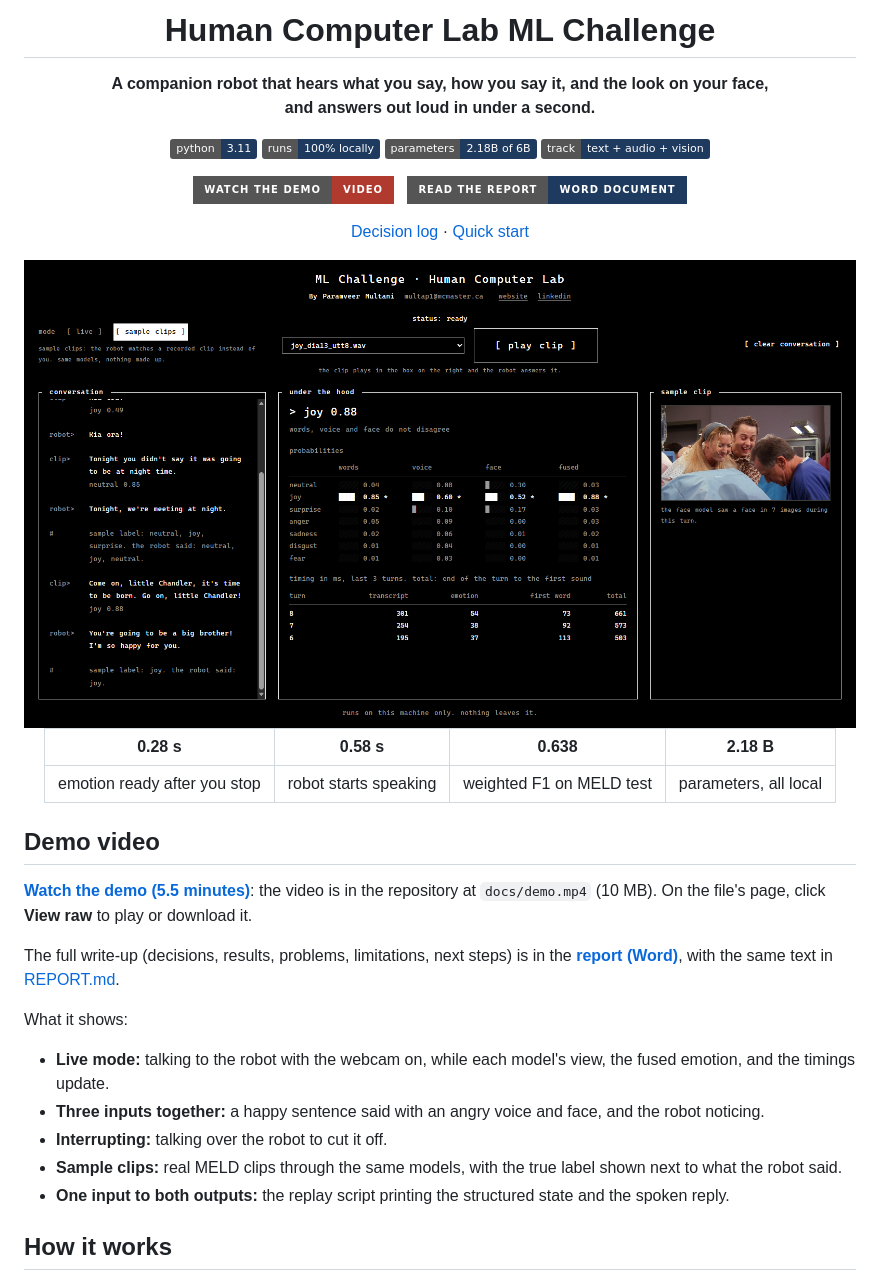
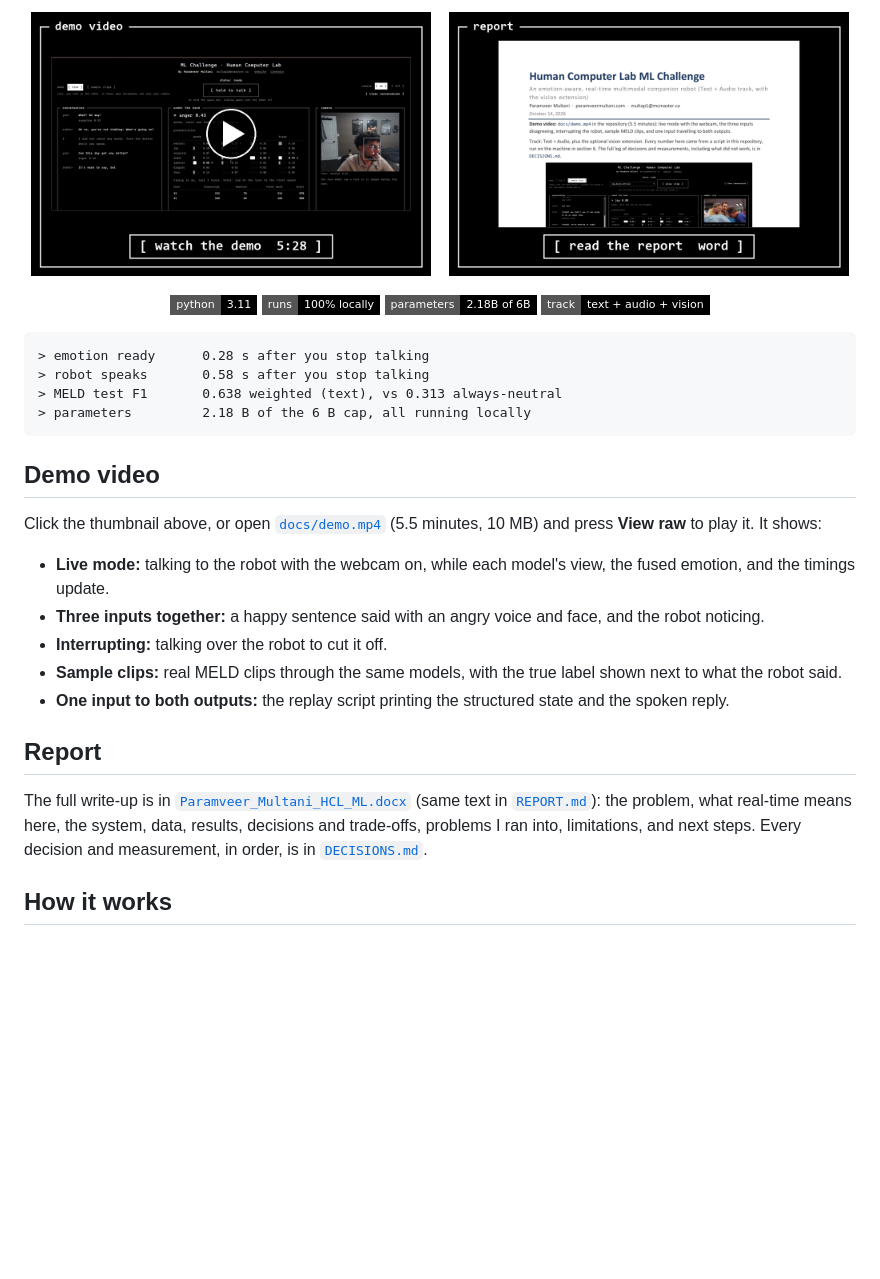
Before and after one commit to paramveer30/HCL-ML-Challenge, a Markdown page: README.md, the part around the change printed below. Rendered like a GitHub page; pictures changed too: docs/figures/thumb_demo.png (added), docs/figures/thumb_report.png (added); badges without logos; blank space fills up the shorter version.

Commit message:
Add the report document, a banner, and thumbnails for the demo and report

````diff
--- a/README.md
+++ b/README.md
@@ -2,39 +2,37 @@
 
-# Human Computer Lab ML Challenge
+<p align="center">
+<a href="docs/demo.mp4"><img src="docs/figures/thumb_demo.png" alt="Watch the demo video (5:28)" width="400"></a>
+&nbsp;&nbsp;
+<a href="Paramveer_Multani_HCL_ML.docx"><img src="docs/figures/thumb_report.png" alt="Read the report (Word)" width="400"></a>
+</p>
 
-**A companion robot that hears what you say, how you say it, and the look on your face,<br>and answers out loud in under a second.**
+<p align="center">
+<img src="https://img.shields.io/badge/python-3.11-000000?style=flat-square">
+<img src="https://img.shields.io/badge/runs-100%25%20locally-000000?style=flat-square">
+<img src="https://img.shields.io/badge/parameters-2.18B%20of%206B-000000?style=flat-square">
+<img src="https://img.shields.io/badge/track-text%20%2B%20audio%20%2B%20vision-000000?style=flat-square">
+</p>
 
-![Python 3.11](https://img.shields.io/badge/python-3.11-1F3A5F)
-![Runs locally](https://img.shields.io/badge/runs-100%25%20locally-1F3A5F)
-![Parameters](https://img.shields.io/badge/parameters-2.18B%20of%206B-1F3A5F)
-![Track](https://img.shields.io/badge/track-text%20%2B%20audio%20%2B%20vision-1F3A5F)
-
-<a href="#demo-video"><img src="https://img.shields.io/badge/Watch%20the%20demo-video-B03A2E?style=for-the-badge" alt="Watch the demo video" height="38"></a>
-&nbsp;
-<a href="REPORT.docx"><img src="https://img.shields.io/badge/Read%20the%20report-Word%20document-1F3A5F?style=for-the-badge" alt="Read the report" height="38"></a>
-
-[Decision log](DECISIONS.md) · [Quick start](#quick-start)
-
-<img src="docs/figures/page.png" alt="The web page playing a MELD clip" width="900">
-
-| **0.28 s** | **0.58 s** | **0.638** | **2.18 B** |
-| :---: | :---: | :---: | :---: |
-| emotion ready after you stop | robot starts speaking | weighted F1 on MELD test | parameters, all local |
-
-</div>
+```text
+> emotion ready      0.28 s after you stop talking
+> robot speaks       0.58 s after you stop talking
+> MELD test F1       0.638 weighted (text), vs 0.313 always-neutral
+> parameters         2.18 B of the 6 B cap, all running locally
+```
 
 ## Demo video
 
-**[Watch the demo (5.5 minutes)](docs/demo.mp4)**: the video is in the repository at `docs/demo.mp4` (10 MB). On the file's page, click **View raw** to play or download it.
+Click the thumbnail above, or open [`docs/demo.mp4`](docs/demo.mp4) (5.5 minutes, 10 MB) and press **View raw** to play it. It shows:
 
-The full write-up (decisions, results, problems, limitations, next steps) is in the **[report (Word)](REPORT.docx)**, with the same text in [REPORT.md](REPORT.md).
-
-What it shows:
 - **Live mode:** talking to the robot with the webcam on, while each model's view, the fused emotion, and the timings update.
 - **Three inputs together:** a happy sentence said with an angry voice and face, and the robot noticing.
 - **Interrupting:** talking over the robot to cut it off.
 - **Sample clips:** real MELD clips through the same models, with the true label shown next to what the robot said.
 - **One input to both outputs:** the replay script printing the structured state and the spoken reply.
+
+## Report
+
+The full write-up is in [`Paramveer_Multani_HCL_ML.docx`](Paramveer_Multani_HCL_ML.docx) (same text in [`REPORT.md`](REPORT.md)): the problem, what real-time means here, the system, data, results, decisions and trade-offs, problems I ran into, limitations, and next steps. Every decision and measurement, in order, is in [`DECISIONS.md`](DECISIONS.md).
 
 ## How it works
 
````
Also changed, not shown: other parts of README.md (+2 -2 lines), docs/figures/banner.png (added), 2 other files.
